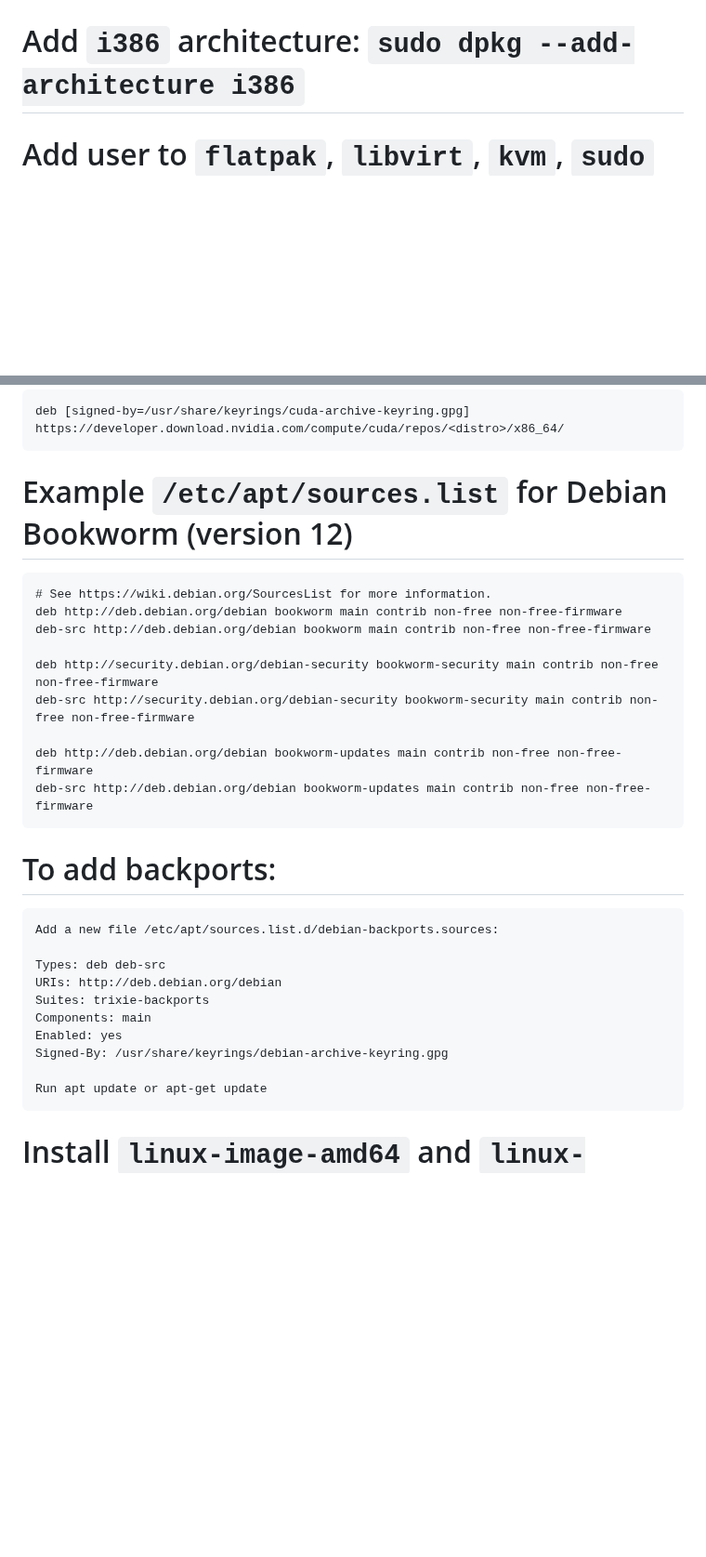
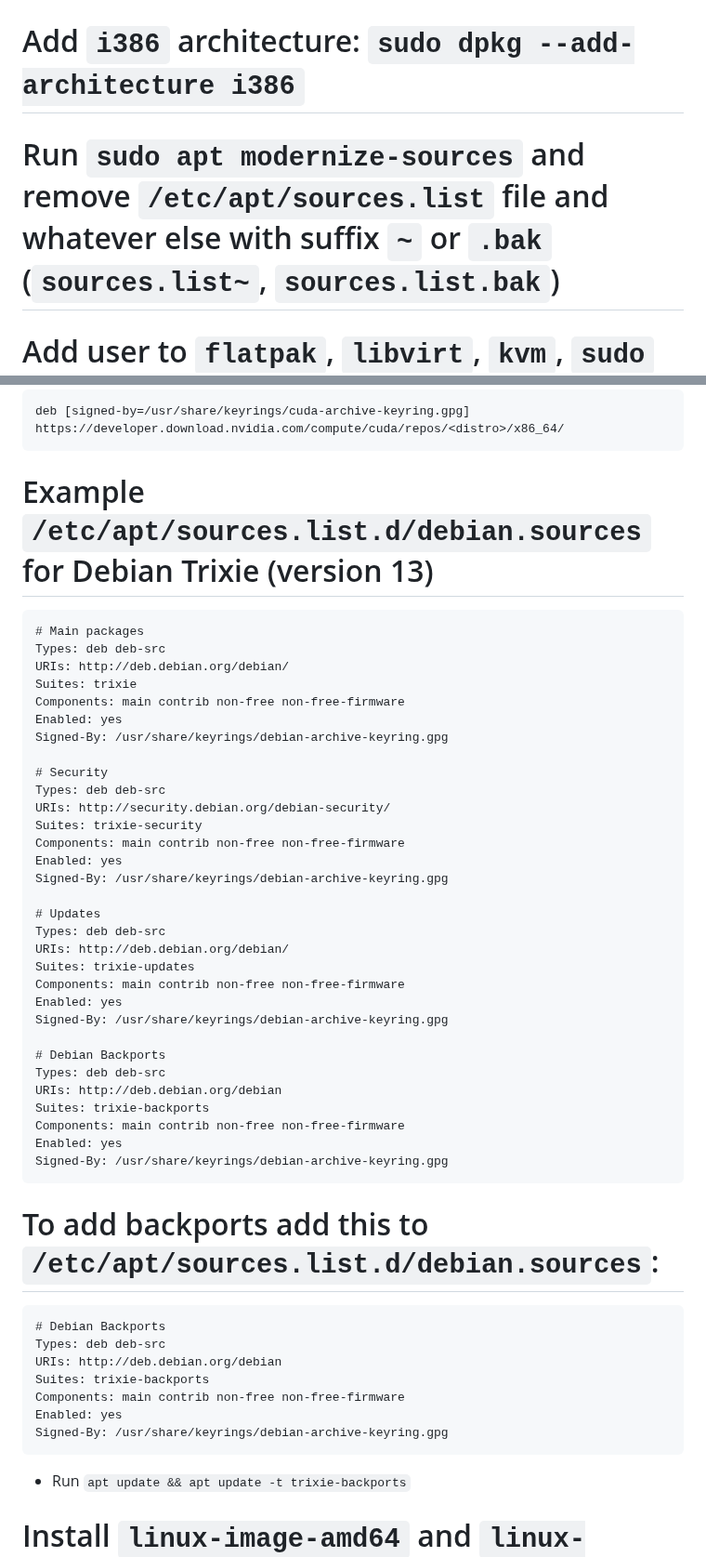
Before and after one commit to AleksandarBayrev/general-linux-fixes, a Markdown page: Debian-Stable-HowTO.md, 2 parts joined by grey strips. Shown at 93% size. Drawn GitHub-style; blank space fills up the shorter version.

Commit message:
Update Debian

````diff
--- a/Debian-Stable-HowTO.md
+++ b/Debian-Stable-HowTO.md
@@ -4,6 +4,7 @@
 
 # IMPORTANT!!! - Add a root password after installation of the OS in order to have `sudo` cofigured out-of-the-box after installation instead of adding your current user to `sudo` group
 # Add `i386` architecture: `sudo dpkg --add-architecture i386`
+# Run `sudo apt modernize-sources` and remove `/etc/apt/sources.list` file and whatever else with suffix `~` or `.bak` (`sources.list~`, `sources.list.bak`)
 # Add user to `flatpak`, `libvirt`, `kvm`, `sudo` and `wheel` groups, then run `newgrp` to update them
 # Install `aptitude`, `apt-listbugs`, `apt-listchanges`
 # Remove `raspi-firmware` if not running Raspberry (`sudo apt purge raspi-firmware`)
@@ -31,33 +32,53 @@
 ```
 deb [signed-by=/usr/share/keyrings/cuda-archive-keyring.gpg] https://developer.download.nvidia.com/compute/cuda/repos/<distro>/x86_64/
 ```
-# Example `/etc/apt/sources.list` for Debian Bookworm (version 12)
+# Example `/etc/apt/sources.list.d/debian.sources` for Debian Trixie (version 13)
 ```
-# See https://wiki.debian.org/SourcesList for more information.
-deb http://deb.debian.org/debian bookworm main contrib non-free non-free-firmware
-deb-src http://deb.debian.org/debian bookworm main contrib non-free non-free-firmware
+# Main packages
+Types: deb deb-src
+URIs: http://deb.debian.org/debian/
+Suites: trixie
+Components: main contrib non-free non-free-firmware
+Enabled: yes
+Signed-By: /usr/share/keyrings/debian-archive-keyring.gpg
 
-deb http://security.debian.org/debian-security bookworm-security main contrib non-free non-free-firmware
-deb-src http://security.debian.org/debian-security bookworm-security main contrib non-free non-free-firmware
+# Security
+Types: deb deb-src
+URIs: http://security.debian.org/debian-security/
+Suites: trixie-security
+Components: main contrib non-free non-free-firmware
+Enabled: yes
+Signed-By: /usr/share/keyrings/debian-archive-keyring.gpg
 
-deb http://deb.debian.org/debian bookworm-updates main contrib non-free non-free-firmware
-deb-src http://deb.debian.org/debian bookworm-updates main contrib non-free non-free-firmware
-```
+# Updates
+Types: deb deb-src
+URIs: http://deb.debian.org/debian/
+Suites: trixie-updates
+Components: main contrib non-free non-free-firmware
+Enabled: yes
+Signed-By: /usr/share/keyrings/debian-archive-keyring.gpg
 
-# To add backports:
-
-```text
-Add a new file /etc/apt/sources.list.d/debian-backports.sources:
-
+# Debian Backports
 Types: deb deb-src
 URIs: http://deb.debian.org/debian
 Suites: trixie-backports
-Components: main
+Components: main contrib non-free non-free-firmware
 Enabled: yes
 Signed-By: /usr/share/keyrings/debian-archive-keyring.gpg
+```
 
-Run apt update or apt-get update
+# To add backports add this to `/etc/apt/sources.list.d/debian.sources`:
+
+```text
+# Debian Backports
+Types: deb deb-src
+URIs: http://deb.debian.org/debian
+Suites: trixie-backports
+Components: main contrib non-free non-free-firmware
+Enabled: yes
+Signed-By: /usr/share/keyrings/debian-archive-keyring.gpg
 ```
+* Run `apt update && apt update -t trixie-backports`
 
 # Install `linux-image-amd64` and `linux-headers-amd64` from `bookworm-backports` or `whatever release you are on-backports` for updated kernel
 # Or if a newer kernel is missing, but you need it (for example a newer GPU) - use [xanmod's kernels](https://xanmod.org/)
````
